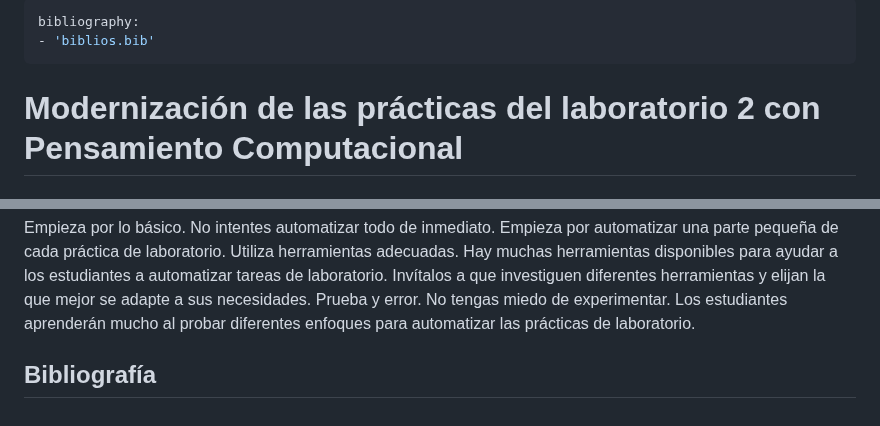
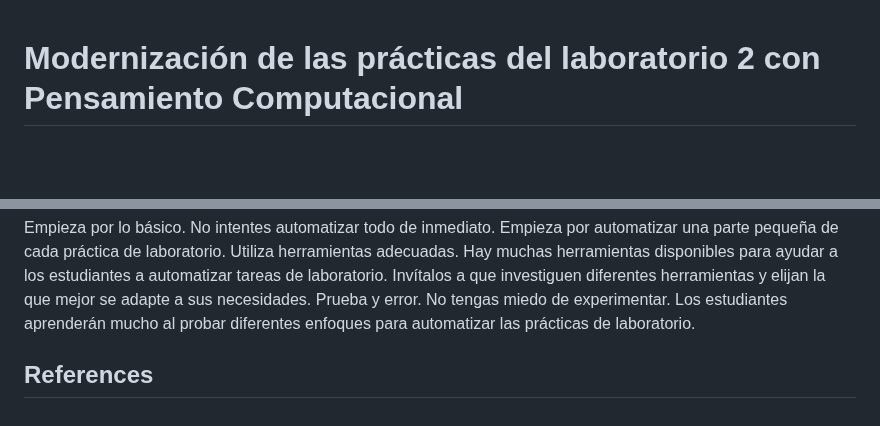
Before and after one commit to hectorfro/CursosUIS, a Markdown page: LabFisII23B/ProyectoFinal.md, 2 parts joined by grey strips. GitHub-like rendering; blank space fills up the shorter version.

```diff
--- a/LabFisII23B/ProyectoFinal.md
+++ b/LabFisII23B/ProyectoFinal.md
@@ -1,8 +1,3 @@
----
-bibliography:
-- 'biblios.bib'
----
-
 
 # Modernización de las prácticas del laboratorio 2 con Pensamiento Computacional
 
@@ -149,4 +144,4 @@ Utiliza herramientas adecuadas. Hay muchas herramientas disponibles para ayudar
 Prueba y error. No tengas miedo de experimentar. Los estudiantes aprenderán mucho al probar diferentes enfoques para automatizar las prácticas de laboratorio.
 
 
-## Bibliografía
+## References
```
